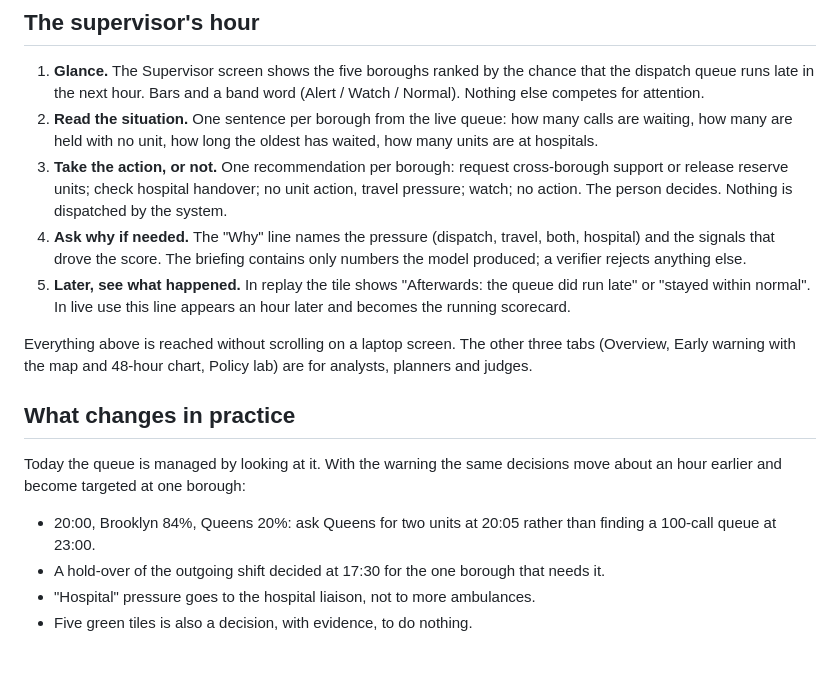
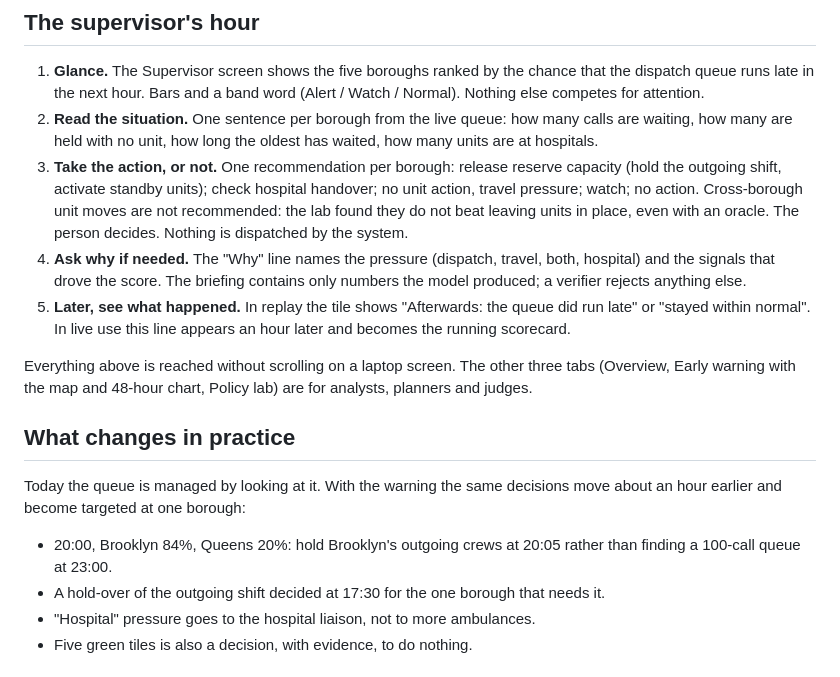
Before and after one commit to Cyriellewu/rescueflow-datathon, a Markdown page: docs/UX.md, the part around the change. Rendered like a GitHub page.

Commit message:
UX doc: recommendations match the lab (capacity, not moves)
Co-Authored-By: Claude Fable 5.1 <noreply@anthropic.com>

```diff
--- a/docs/UX.md
+++ b/docs/UX.md
@@ -12,7 +12,7 @@
 
 1. **Glance.** The Supervisor screen shows the five boroughs ranked by the chance that the dispatch queue runs late in the next hour. Bars and a band word (Alert / Watch / Normal). Nothing else competes for attention.
 2. **Read the situation.** One sentence per borough from the live queue: how many calls are waiting, how many are held with no unit, how long the oldest has waited, how many units are at hospitals.
-3. **Take the action, or not.** One recommendation per borough: request cross-borough support or release reserve units; check hospital handover; no unit action, travel pressure; watch; no action. The person decides. Nothing is dispatched by the system.
+3. **Take the action, or not.** One recommendation per borough: release reserve capacity (hold the outgoing shift, activate standby units); check hospital handover; no unit action, travel pressure; watch; no action. Cross-borough unit moves are not recommended: the lab found they do not beat leaving units in place, even with an oracle. The person decides. Nothing is dispatched by the system.
 4. **Ask why if needed.** The "Why" line names the pressure (dispatch, travel, both, hospital) and the signals that drove the score. The briefing contains only numbers the model produced; a verifier rejects anything else.
 5. **Later, see what happened.** In replay the tile shows "Afterwards: the queue did run late" or "stayed within normal". In live use this line appears an hour later and becomes the running scorecard.
 
@@ -22,7 +22,7 @@ Everything above is reached without scrolling on a laptop screen. The other thre
 
 Today the queue is managed by looking at it. With the warning the same decisions move about an hour earlier and become targeted at one borough:
 
-- 20:00, Brooklyn 84%, Queens 20%: ask Queens for two units at 20:05 rather than finding a 100-call queue at 23:00.
+- 20:00, Brooklyn 84%, Queens 20%: hold Brooklyn's outgoing crews at 20:05 rather than finding a 100-call queue at 23:00.
 - A hold-over of the outgoing shift decided at 17:30 for the one borough that needs it.
 - "Hospital" pressure goes to the hospital liaison, not to more ambulances.
 - Five green tiles is also a decision, with evidence, to do nothing.
```
